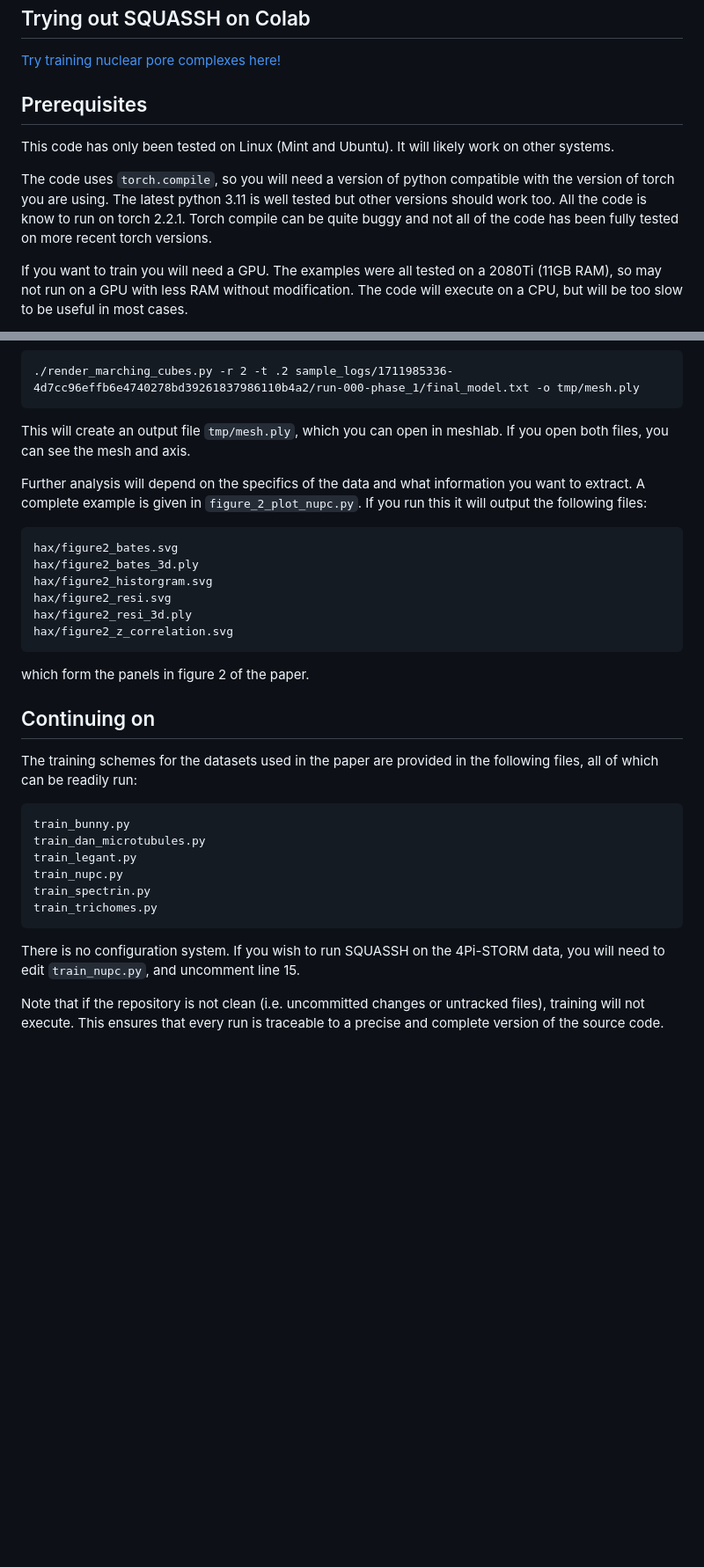
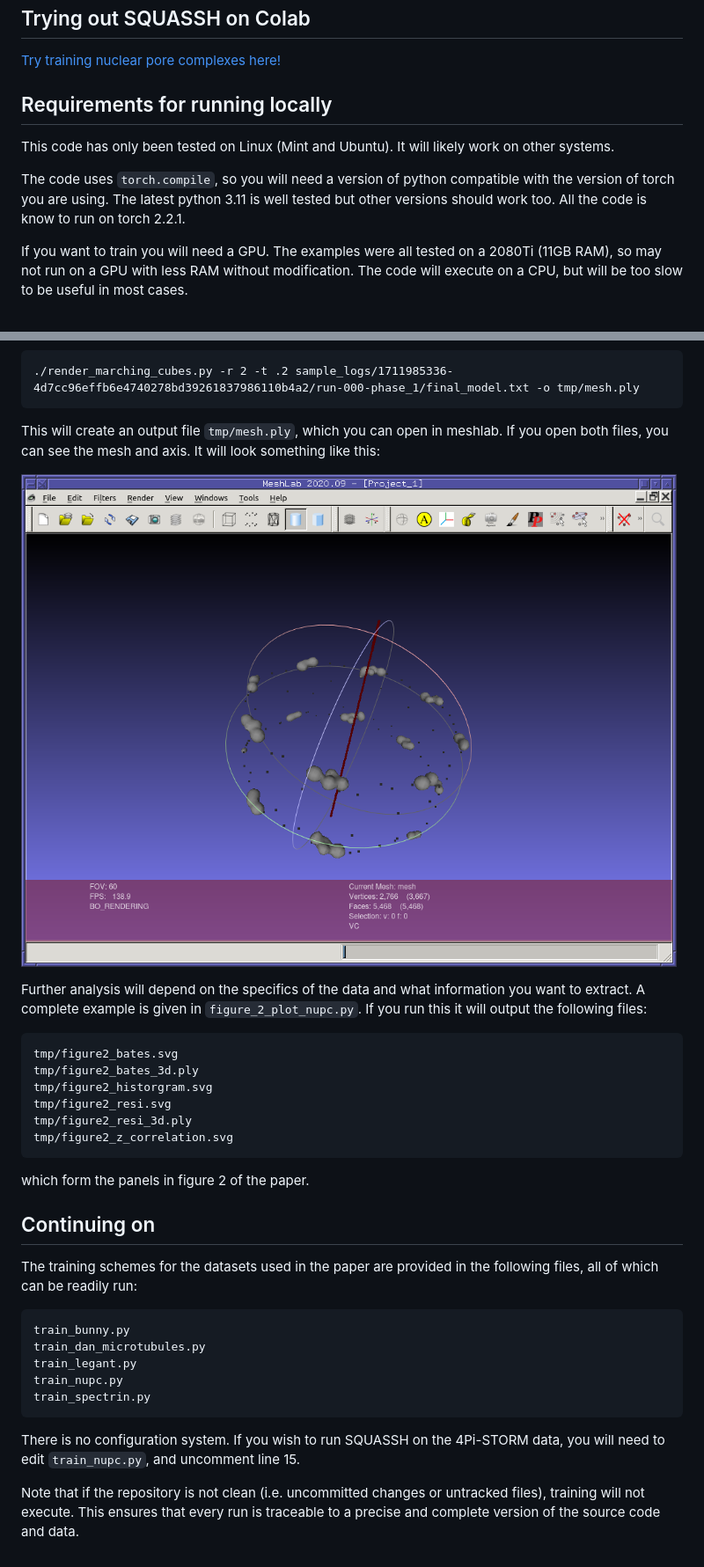
Before and after one commit to edrosten/SQUASSH, a Markdown page: README.md, 2 parts joined by grey strips. Shown: that part at 88% size. Rendered like a GitHub page; pictures changed too: doc/nupc-meshlab.png (added); blank space fills up the shorter version.

````diff
--- a/README.md
+++ b/README.md
@@ -5,7 +5,7 @@
 [Try training nuclear pore complexes here!](https://colab.research.google.com/github/edrosten/squassh/blob/master/train_nupc.ipynb)
 
 
-## Prerequisites
+## Requirements for running locally
 
 This code has only been tested on Linux (Mint and Ubuntu). It will likely work
 on other systems.
@@ -13,8 +13,6 @@ on other systems.
 The code uses `torch.compile`, so you will need a version of python compatible
 with the version of torch you are using. The latest python 3.11 is well tested
 but other versions should work too. All the code is know to run on torch 2.2.1.
-Torch compile can be quite buggy and not all of the code has been fully tested
-on more recent torch versions.
 
 If you want to train you will need a GPU. The examples were all tested on a
 2080Ti (11GB RAM), so may not run on a GPU with less RAM without modification.
@@ -74,18 +75,22 @@ by running:
 ./render_marching_cubes.py -r 2 -t .2 sample_logs/1711985336-4d7cc96effb6e4740278bd39261837986110b4a2/run-000-phase_1/final_model.txt -o tmp/mesh.ply
 ```
 This will create an output file `tmp/mesh.ply`, which you can open in
-meshlab. If you open both files, you can see the mesh and axis.
+meshlab. If you open both files, you can see the mesh and axis. It will look
+something like this:
+
+![nup-96](doc/nupc-meshlab.png)
+
 
 Further analysis will depend on the specifics of the data and what information
 you want to extract. A complete example is given in `figure_2_plot_nupc.py`. If
 you run this it will output the following files:
 ```
-hax/figure2_bates.svg
-hax/figure2_bates_3d.ply
-hax/figure2_historgram.svg
-hax/figure2_resi.svg
-hax/figure2_resi_3d.ply
-hax/figure2_z_correlation.svg
+tmp/figure2_bates.svg
+tmp/figure2_bates_3d.ply
+tmp/figure2_historgram.svg
+tmp/figure2_resi.svg
+tmp/figure2_resi_3d.ply
+tmp/figure2_z_correlation.svg
 ```
 which form the panels in figure 2 of the paper.
 
@@ -99,7 +104,6 @@ train_dan_microtubules.py
 train_legant.py
 train_nupc.py
 train_spectrin.py
-train_trichomes.py
 ```
 
 There is no configuration system. If you wish to run SQUASSH on the
@@ -108,4 +112,4 @@ There is no configuration system. If you wish to run SQUASSH on the
 
 Note that if the repository is not clean (i.e. uncommitted changes or untracked
 files), training will not execute. This ensures that every run is traceable to a
-precise and complete version of the source code.
+precise and complete version of the source code and data.
````
Also changed, not shown: other parts of README.md (+4 -1 lines), 1 other file.
